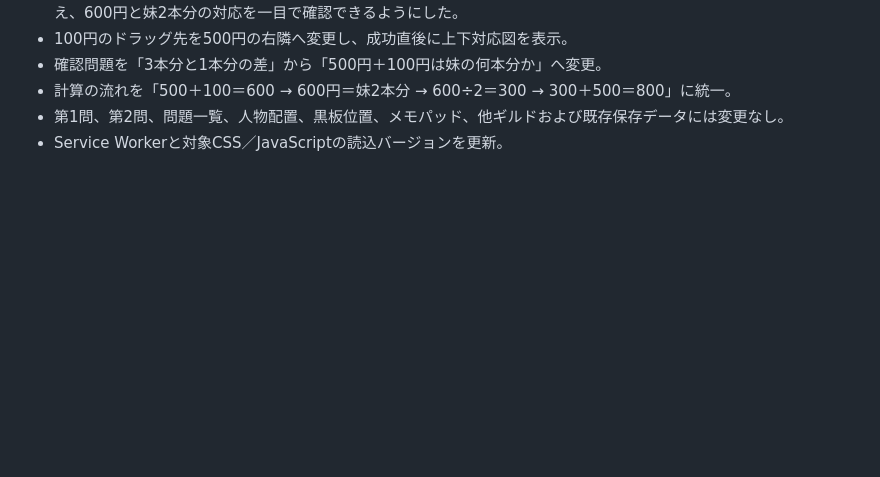
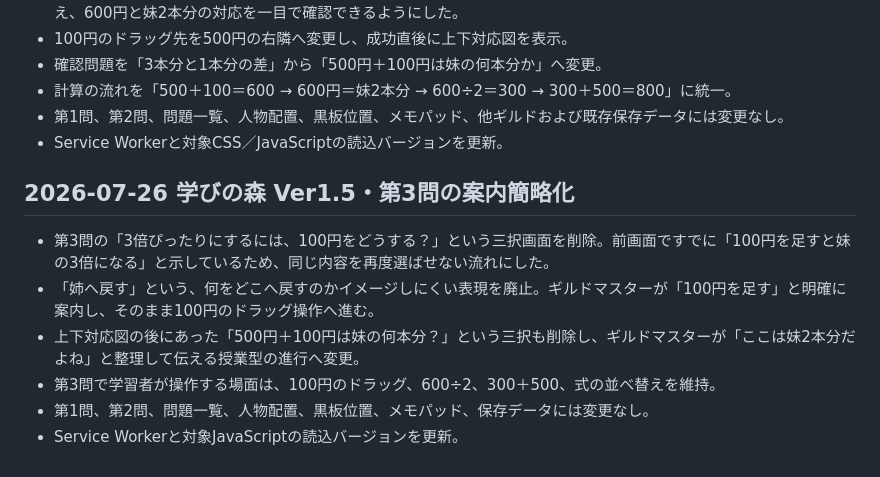
Before and after one commit to sumida-passion/summer-guild, a Markdown page: docs/development-log.md, the part around the change. Drawn GitHub-style; blank space fills up the shorter version.

```diff
--- a/docs/development-log.md
+++ b/docs/development-log.md
@@ -238,3 +238,12 @@
 - 計算の流れを「500＋100＝600 → 600円＝妹2本分 → 600÷2＝300 → 300＋500＝800」に統一。
 - 第1問、第2問、問題一覧、人物配置、黒板位置、メモパッド、他ギルドおよび既存保存データには変更なし。
 - Service Workerと対象CSS／JavaScriptの読込バージョンを更新。
+
+## 2026-07-26 学びの森 Ver1.5・第3問の案内簡略化
+
+- 第3問の「3倍ぴったりにするには、100円をどうする？」という三択画面を削除。前画面ですでに「100円を足すと妹の3倍になる」と示しているため、同じ内容を再度選ばせない流れにした。
+- 「姉へ戻す」という、何をどこへ戻すのかイメージしにくい表現を廃止。ギルドマスターが「100円を足す」と明確に案内し、そのまま100円のドラッグ操作へ進む。
+- 上下対応図の後にあった「500円＋100円は妹の何本分？」という三択も削除し、ギルドマスターが「ここは妹2本分だよね」と整理して伝える授業型の進行へ変更。
+- 第3問で学習者が操作する場面は、100円のドラッグ、600÷2、300＋500、式の並べ替えを維持。
+- 第1問、第2問、問題一覧、人物配置、黒板位置、メモパッド、保存データには変更なし。
+- Service Workerと対象JavaScriptの読込バージョンを更新。
```
